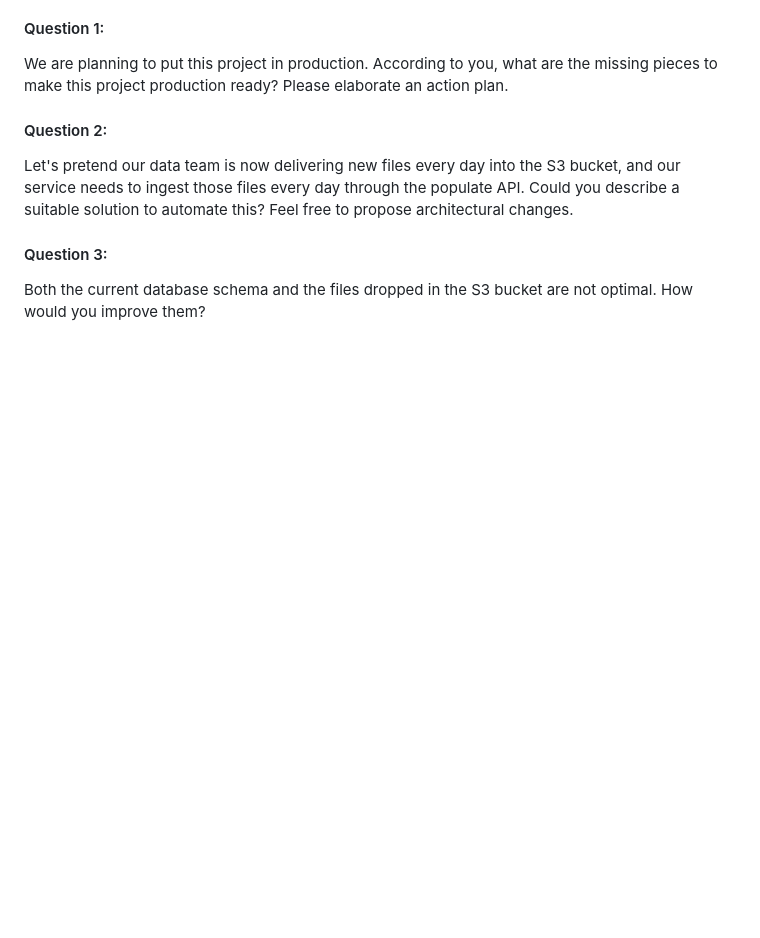
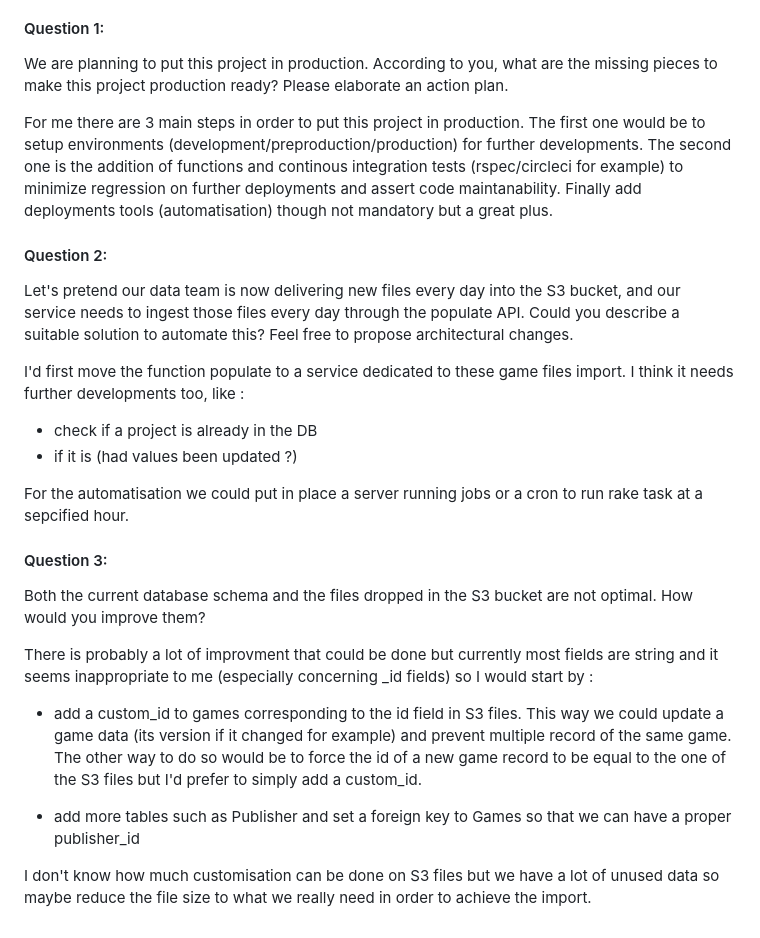
Before and after one commit to anicole7/takehome-voodoo, a Markdown page: README.md, the part around the change. Rendered like a GitHub page; blank space fills up the shorter version.

Commit message:
psuh answers to theory assignment

```diff
--- a/README.md
+++ b/README.md
@@ -60,10 +60,28 @@ Many other applications at Voodoo will use consume this API.
 We are planning to put this project in production. According to you, what are the missing pieces to make this project production ready?
 Please elaborate an action plan.
 
+For me there are 3 main steps in order to put this project in production. The first one would be to setup environments (development/preproduction/production) for further developments.
+The second one is the addition of functions and continous integration tests (rspec/circleci for example) to minimize regression on further deployments and assert code maintanability.
+Finally add deployments tools (automatisation) though not mandatory but a great plus.
+
 #### Question 2:
 Let's pretend our data team is now delivering new files every day into the S3 bucket, and our service needs to ingest those files every day through the populate API. Could you describe a suitable solution to automate this?
 Feel free to propose architectural changes.
 
+I'd first move the function populate to a service dedicated to these game files import. I think it needs further developments too, like :
+- check if a project is already in the DB
+- if it is (had values been updated ?)
+
+For the automatisation we could put in place a server running jobs or a cron to run rake task at a sepcified hour.
+
 #### Question 3:
 Both the current database schema and the files dropped in the S3 bucket are not optimal.
 How would you improve them?
+
+There is probably a lot of improvment that could be done but currently most fields are string and it seems inappropriate to me (especially concerning _id fields) so I would start by :
+
+- add a custom_id to games corresponding to the id field in S3 files. This way we could update a game data (its version if it changed for example) and prevent multiple record of the same game. The other way to do so would be to force the id of a new game record to be equal to the one of the S3 files but I'd prefer to simply add a custom_id.
+
+- add more tables such as Publisher and set a foreign key to Games so that we can have a proper publisher_id
+
+I don't know how much customisation can be done on S3 files but we have a lot of unused data so maybe reduce the file size to what we really need in order to achieve the import.
```
